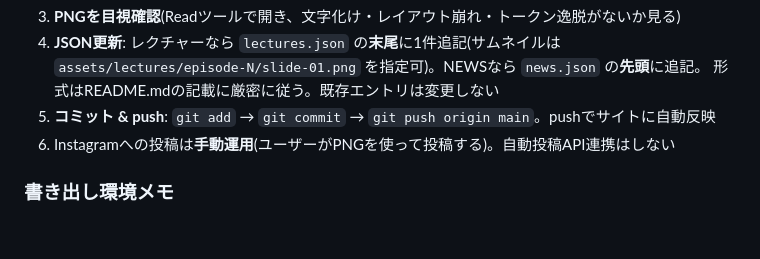
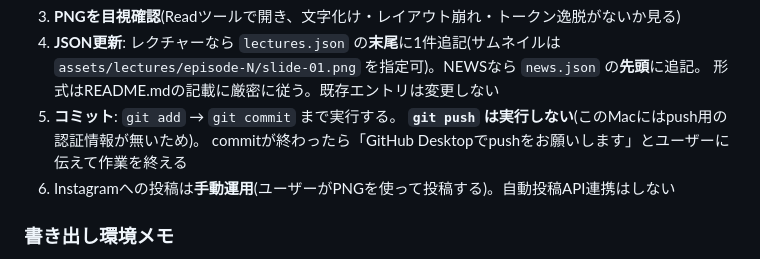
Before and after one commit to joekidtv/joeshowkabu-site, a Markdown page: CLAUDE.md, the part around the change. Rendered like a GitHub page; blank space fills up the shorter version.

```diff
--- a/CLAUDE.md
+++ b/CLAUDE.md
@@ -80,7 +80,9 @@ Joe Show Kabuは**中高生向け**の株式・金融教育Instagramアカウン
 4. **JSON更新**: レクチャーなら `lectures.json` の**末尾**に1件追記(サムネイルは
    `assets/lectures/episode-N/slide-01.png` を指定可)。NEWSなら `news.json` の**先頭**に追記。
    形式はREADME.mdの記載に厳密に従う。既存エントリは変更しない
-5. **コミット & push**: `git add` → `git commit` → `git push origin main`。pushでサイトに自動反映
+5. **コミット**: `git add` → `git commit` まで実行する。
+   **`git push` は実行しない**(このMacにはpush用の認証情報が無いため)。
+   commitが終わったら「GitHub Desktopでpushをお願いします」とユーザーに伝えて作業を終える
 6. Instagramへの投稿は**手動運用**(ユーザーがPNGを使って投稿する)。自動投稿API連携はしない
 
 ### 書き出し環境メモ
```
Also changed, not shown: README_OPERATIONS.md (+8 -4 lines).
